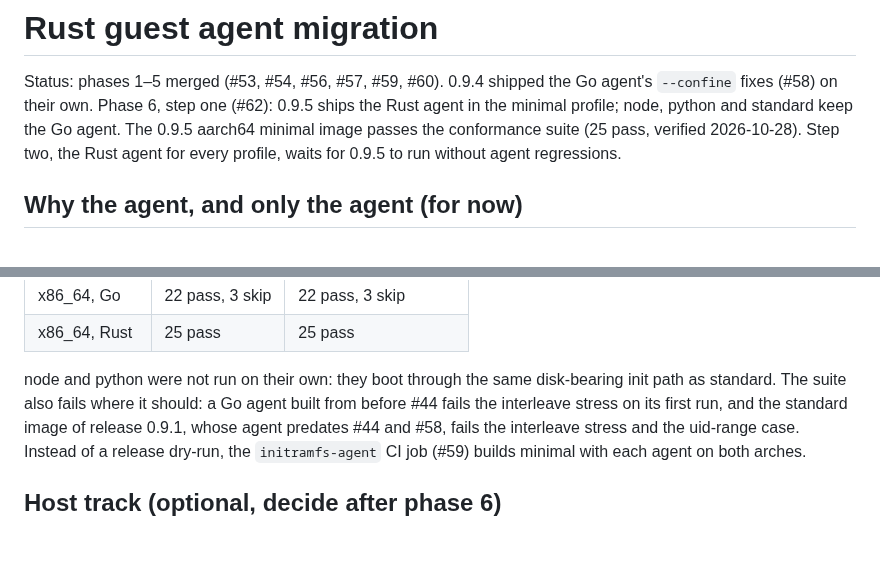
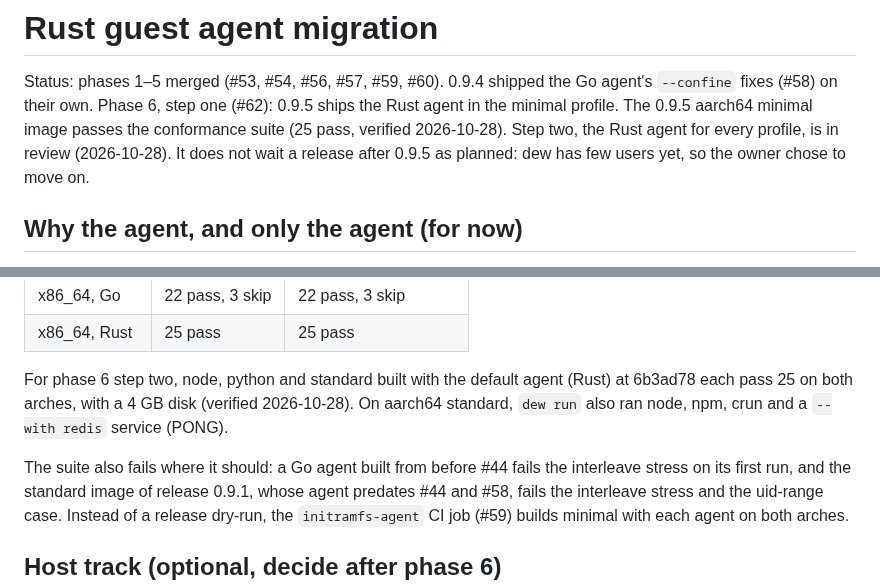
Before and after one commit to solcreek/dew, a Markdown page: docs/rust-agent-migration.md, 2 parts joined by grey strips. GitHub-like rendering; blank space fills up the shorter version.

Commit message:
docs(rust): phase 6 step two in review, with its conformance results

```diff
--- a/docs/rust-agent-migration.md
+++ b/docs/rust-agent-migration.md
@@ -2,10 +2,11 @@
 
 Status: phases 1–5 merged (#53, #54, #56, #57, #59, #60). 0.9.4 shipped the
 Go agent's `--confine` fixes (#58) on their own. Phase 6, step one (#62):
-0.9.5 ships the Rust agent in the minimal profile; node, python and
-standard keep the Go agent. The 0.9.5 aarch64 minimal image passes the
-conformance suite (25 pass, verified 2026-10-28). Step two, the Rust agent
-for every profile, waits for 0.9.5 to run without agent regressions.
+0.9.5 ships the Rust agent in the minimal profile. The 0.9.5 aarch64
+minimal image passes the conformance suite (25 pass, verified 2026-10-28).
+Step two, the Rust agent for every profile, is in review (2026-10-28). It
+does not wait a release after 0.9.5 as planned: dew has few users yet, so
+the owner chose to move on.
 
 ## Why the agent, and only the agent (for now)
 
@@ -90,8 +91,12 @@ virtualization. Results with images from `initramfs/build.sh` at 032156f
 | x86_64, Go | 22 pass, 3 skip | 22 pass, 3 skip |
 | x86_64, Rust | 25 pass | 25 pass |
 
-node and python were not run on their own: they boot through the same
-disk-bearing init path as standard. The suite also fails where it should:
+For phase 6 step two, node, python and standard built with the default
+agent (Rust) at 6b3ad78 each pass 25 on both arches, with a 4 GB disk
+(verified 2026-10-28). On aarch64 standard, `dew run` also ran node, npm,
+crun and a `--with redis` service (PONG).
+
+The suite also fails where it should:
 a Go agent built from before #44 fails the interleave stress on its first
 run, and the standard image of release 0.9.1, whose agent predates #44 and #58,
 fails the interleave stress and the uid-range case. Instead of a release
```
